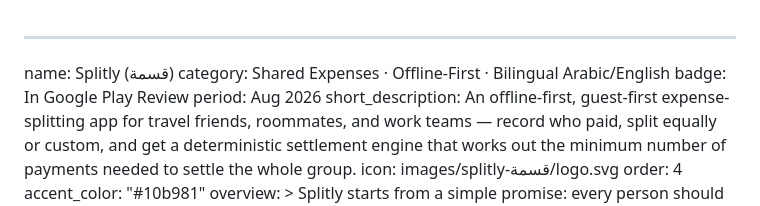
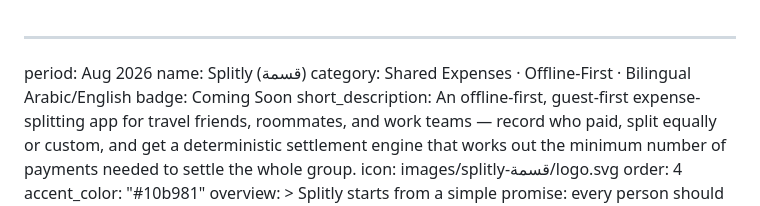
Before and after one commit to HusseinMohamed99/HusseinMohamed99.github.io, a Markdown page: data/projects/expense_splitter.md, the part around the change. GitHub-like rendering.

Commit message:
Update Project “expense_splitter”

```diff
--- a/data/projects/expense_splitter.md
+++ b/data/projects/expense_splitter.md
@@ -1,8 +1,8 @@
 ---
+period: Aug 2026
 name: Splitly (قسمة)
 category: Shared Expenses · Offline-First · Bilingual Arabic/English
-badge: In Google Play Review
-period: Aug 2026
+badge: Coming Soon
 short_description: An offline-first, guest-first expense-splitting app for
   travel friends, roommates, and work teams — record who paid, split equally or
   custom, and get a deterministic settlement engine that works out the minimum
```
